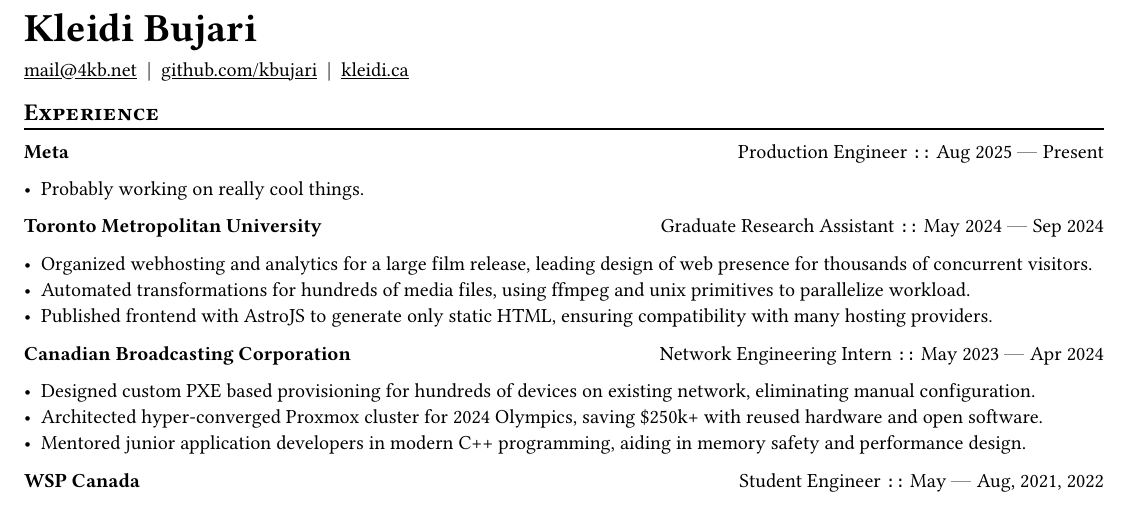
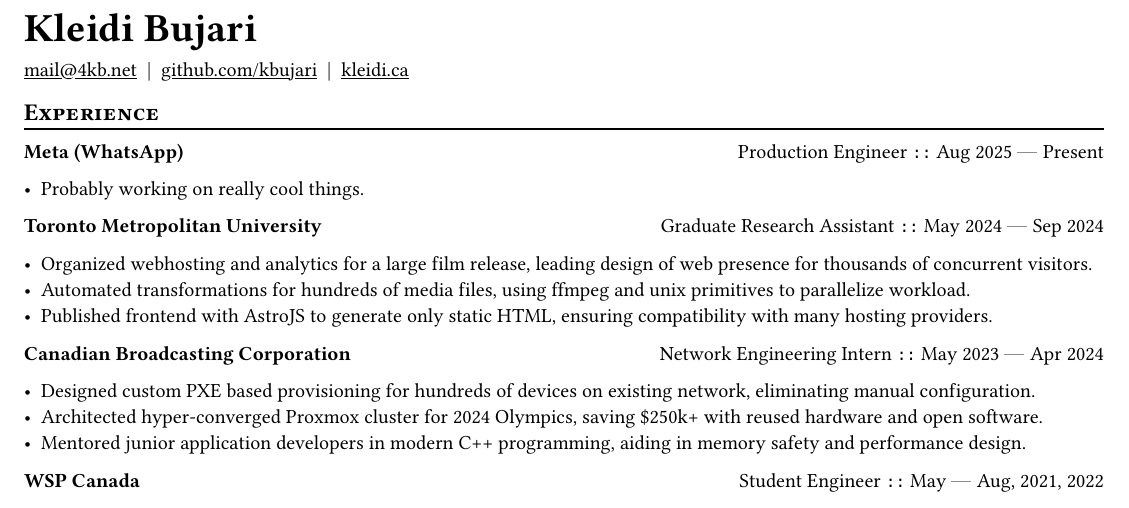
Before and after one commit to kbujari/depot, a Typst document (packages/misc/cv/cv.typ): part of the page, cut so that both start at the same text. Compiled offline with Typst 0.15.

Commit message:
specify whatsapp!

```diff
--- a/packages/misc/cv/cv.typ
+++ b/packages/misc/cv/cv.typ
@@ -54,7 +54,7 @@
 == Experience
 
 #work(
-  company: "Meta",
+  company: "Meta (WhatsApp)",
   title: "Production Engineer",
   dates: dates-helper(from: "Aug 2025", to: "Present"),
 )
```
